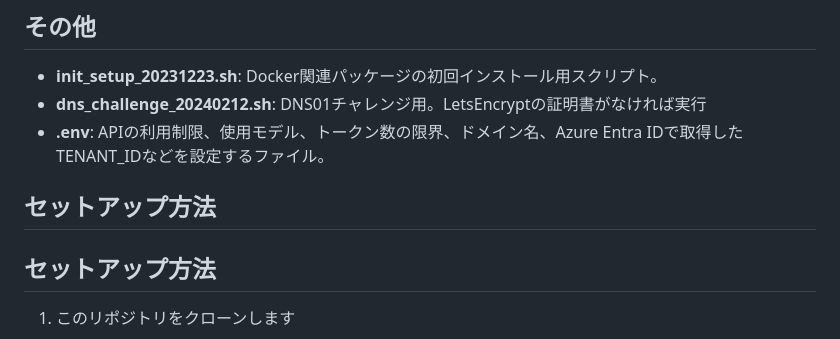
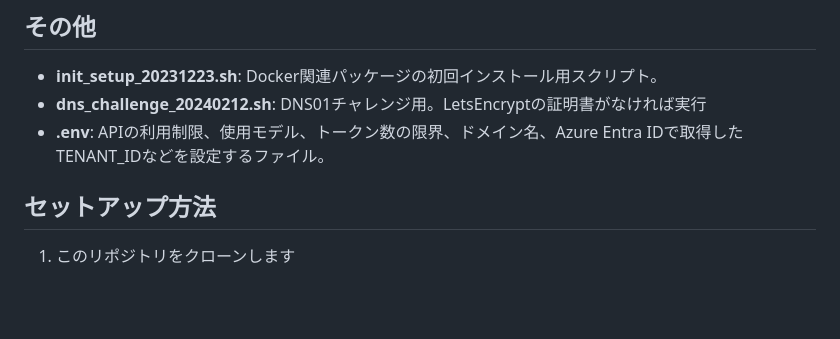
Before and after one commit to TomCat2357/AzureChatMachine2, a Markdown page: README.md, the part around the change. Drawn GitHub-style; blank space fills up the shorter version.

```diff
--- a/README.md
+++ b/README.md
@@ -41,8 +41,6 @@ OPENAIのAPIを用いて、GPTとチャットするためのプロジェクト
 - **init_setup_20231223.sh**: Docker関連パッケージの初回インストール用スクリプト。
 - **dns_challenge_20240212.sh**: DNS01チャレンジ用。LetsEncryptの証明書がなければ実行
 - **.env**: APIの利用制限、使用モデル、トークン数の限界、ドメイン名、Azure Entra IDで取得したTENANT_IDなどを設定するファイル。
-
-## セットアップ方法
 
 ## セットアップ方法
 
```
